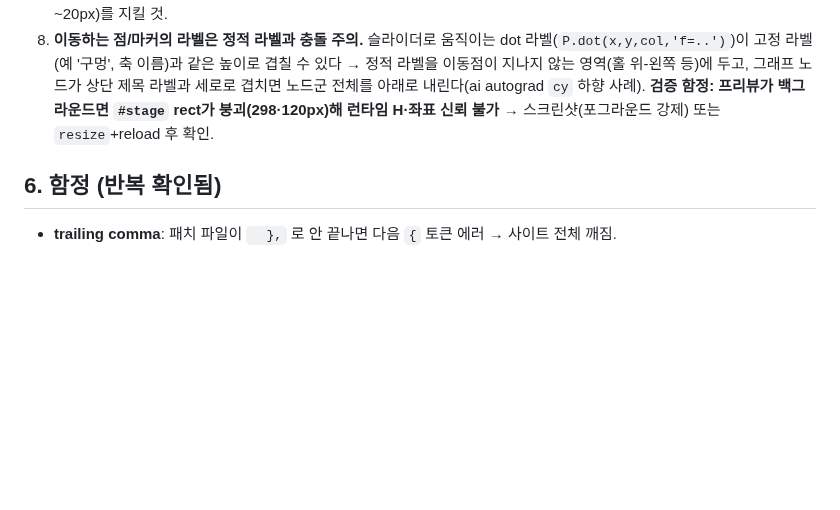
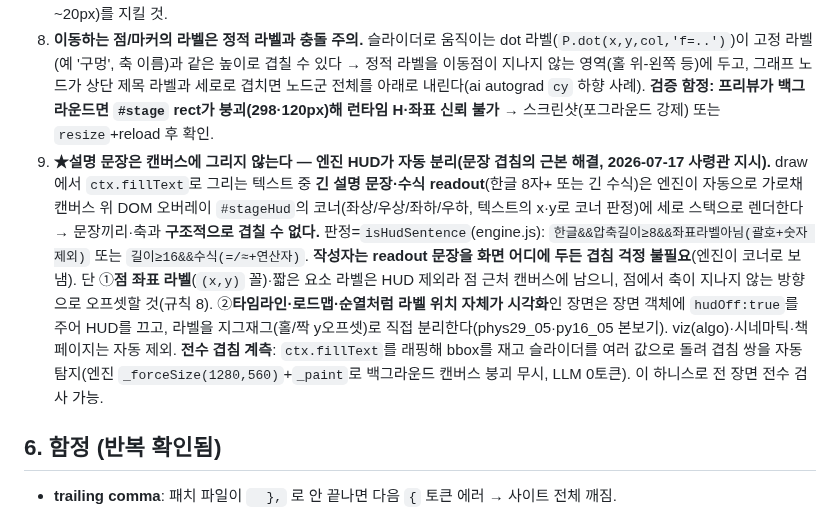
Before and after one commit to JaehoLee76/eduviz, a Markdown page: CLAUDE.md, the part around the change. GitHub-like rendering; blank space fills up the shorter version.

Commit message:
docs(§5.5 규칙9): 설명 문장 HUD 자동 분리 원칙 명문화
설명 문장은 캔버스 fillText 금지 → 엔진이 자동으로 #stageHud 코너로 분리(겹침 구조적 불가).
점 좌표 라벨은 캔버스 유지(오프셋), 타임라인/로드맵은 hudOff+지그재그. 전수 겹침 계측 하니스 문서화.
Co-Authored-By: Claude Fable 5 <noreply@anthropic.com>

```diff
--- a/CLAUDE.md
+++ b/CLAUDE.md
@@ -130,6 +130,7 @@ git push origin main && gh api -X POST repos/JaehoLee76/eduviz/pages/builds
 6. **폰트를 키우면 겹침이 생길 수 있으니** 수정 후 반드시 렌더 확인(대표 장면 스크린샷 또는 DOM/좌표 측정). 전 트랙 공통 요소(슬라이더 CSS·bigN·AlgoDoc/HygDoc 렌더러)는 **단일 스크립트로 일괄 치환**하고 `count` 검증(파일 개별 로드 없이) — 토큰 최소화.
 7. **Plot 축 눈금 라벨은 적응형 간격**(엔진 `Plot.axes` 내장, 2026-07-17). ymin~ymax 모든 정수에 라벨을 찍으면 큰 범위(예 y=0~28)에서 라벨이 겹쳐 판독 불가 → `niceStep`으로 5·10 단위로 성기게(최소 1 클램프라 작은 범위는 정수 그대로). **큰 범위 그래프를 새로 만들 때 축 라벨 겹침 걱정 불필요**(엔진이 자동 처리). 커스텀 축을 직접 그릴 땐 이 원리(라벨 간격 ≥ ~20px)를 지킬 것.
 8. **이동하는 점/마커의 라벨은 정적 라벨과 충돌 주의.** 슬라이더로 움직이는 dot 라벨(`P.dot(x,y,col,'f=..')`)이 고정 라벨(예 '구멍', 축 이름)과 같은 높이로 겹칠 수 있다 → 정적 라벨을 이동점이 지나지 않는 영역(홀 위-왼쪽 등)에 두고, 그래프 노드가 상단 제목 라벨과 세로로 겹치면 노드군 전체를 아래로 내린다(ai autograd `cy` 하향 사례). **검증 함정: 프리뷰가 백그라운드면 `#stage` rect가 붕괴(298·120px)해 런타임 H·좌표 신뢰 불가** → 스크린샷(포그라운드 강제) 또는 `resize`+reload 후 확인.
+9. **★설명 문장은 캔버스에 그리지 않는다 — 엔진 HUD가 자동 분리(문장 겹침의 근본 해결, 2026-07-17 사령관 지시).** draw에서 `ctx.fillText`로 그리는 텍스트 중 **긴 설명 문장·수식 readout**(한글 8자+ 또는 긴 수식)은 엔진이 자동으로 가로채 캔버스 위 DOM 오버레이 `#stageHud`의 코너(좌상/우상/좌하/우하, 텍스트의 x·y로 코너 판정)에 세로 스택으로 렌더한다 → 문장끼리·축과 **구조적으로 겹칠 수 없다.** 판정=`isHudSentence`(engine.js): `한글&&압축길이≥8&&좌표라벨아님(괄호+숫자 제외)` 또는 `길이≥16&&수식(=/≈+연산자)`. **작성자는 readout 문장을 화면 어디에 두든 겹침 걱정 불필요**(엔진이 코너로 보냄). 단 ①**점 좌표 라벨**(`(x,y)` 꼴)·짧은 요소 라벨은 HUD 제외라 점 근처 캔버스에 남으니, 점에서 축이 지나지 않는 방향으로 오프셋할 것(규칙 8). ②**타임라인·로드맵·순열처럼 라벨 위치 자체가 시각화**인 장면은 장면 객체에 `hudOff:true`를 주어 HUD를 끄고, 라벨을 지그재그(홀/짝 y오프셋)로 직접 분리한다(phys29_05·py16_05 본보기). viz(algo)·시네마틱·책페이지는 자동 제외. **전수 겹침 계측**: `ctx.fillText`를 래핑해 bbox를 재고 슬라이더를 여러 값으로 돌려 겹침 쌍을 자동 탐지(엔진 `_forceSize(1280,560)`+`_paint`로 백그라운드 캔버스 붕괴 무시, LLM 0토큰). 이 하니스로 전 장면 전수 검사 가능.
 
 ## 6. 함정 (반복 확인됨)
 - **trailing comma**: 패치 파일이 `  },` 로 안 끝나면 다음 `{` 토큰 에러 → 사이트 전체 깨짐.
```
